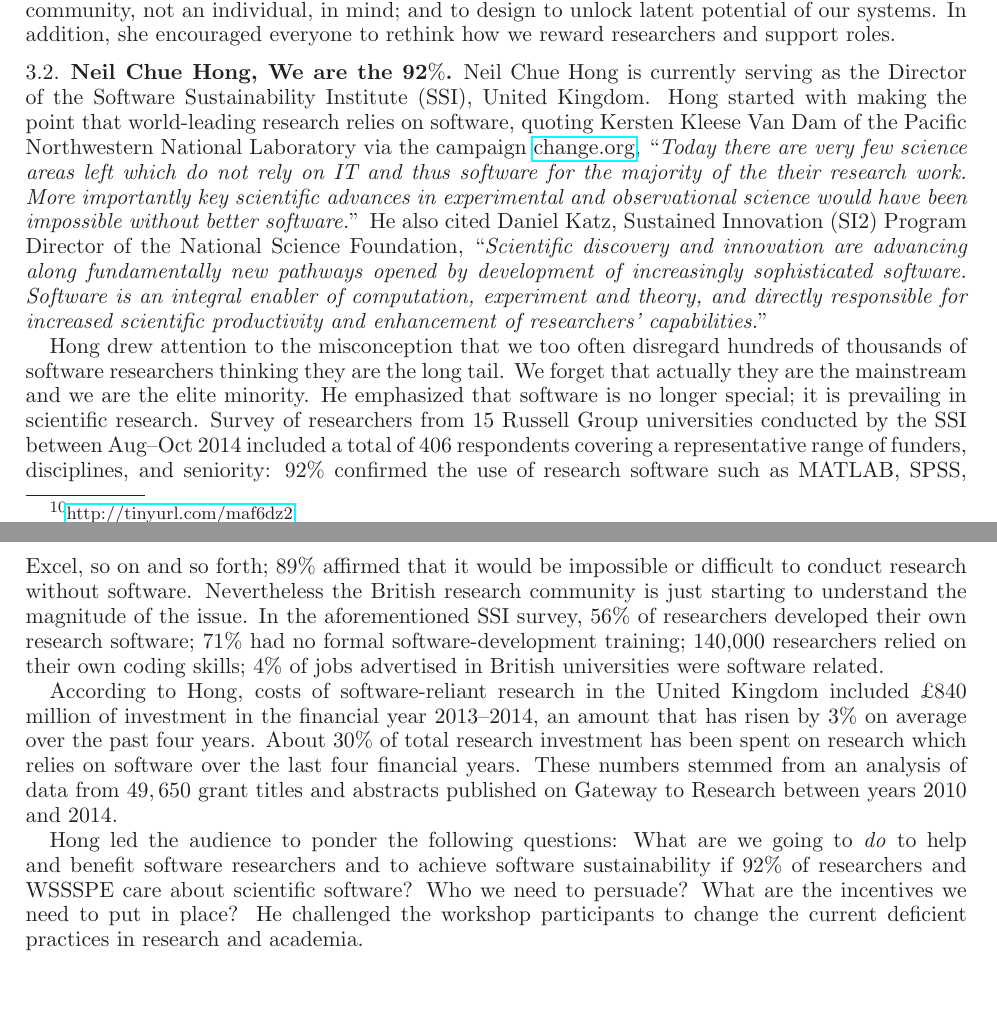
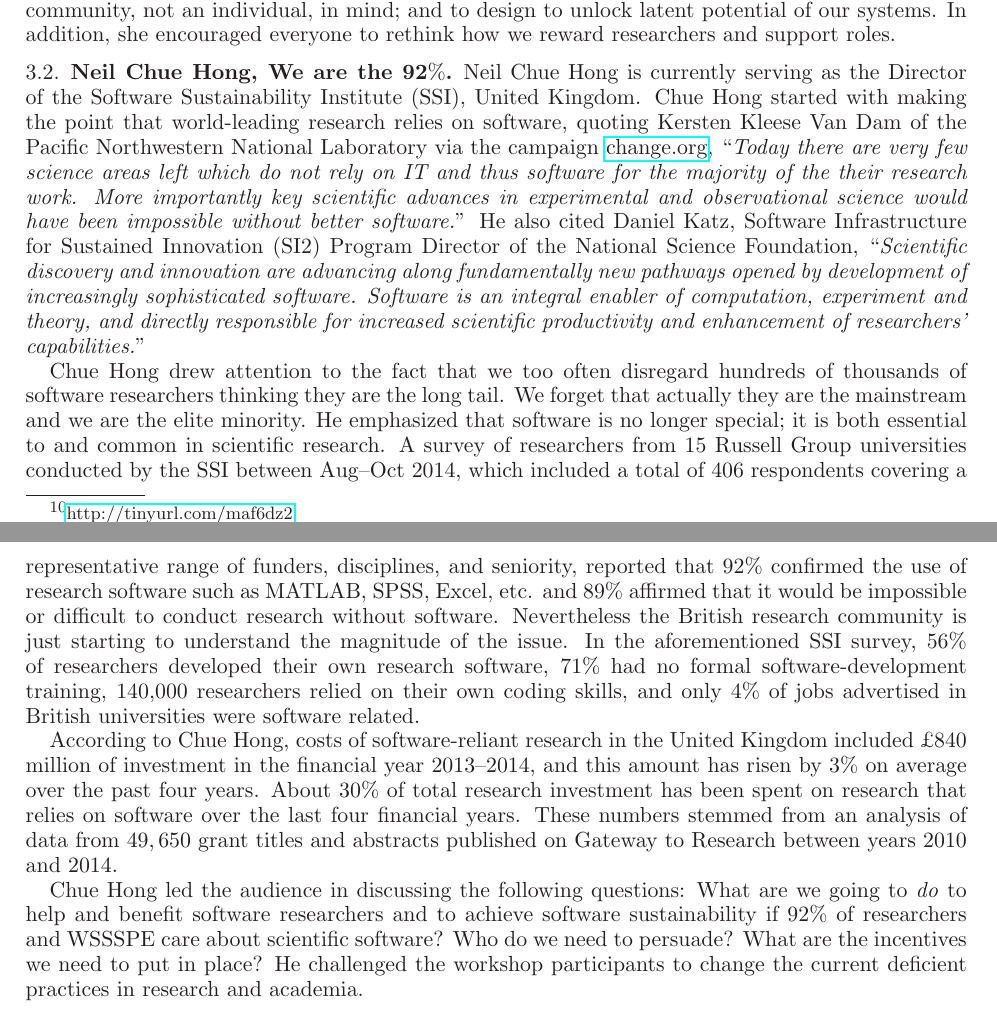
Before and after one commit to WSSSPE/meetings, a LaTeX paper (WSSSPE2_report/WSSSPE2_review.tex): two parts of pages 4 and 5 of 16, joined at a grey line, cut so that both start at the same text, the shorter picture padded with empty space. Compiled offline with LaTeX, dvips and Ghostscript.

Commit message:
minor fixes, mostly names, in 3.2

```diff
--- a/WSSSPE2_report/WSSSPE2_review.tex
+++ b/WSSSPE2_report/WSSSPE2_review.tex
@@ -441,47 +441,47 @@ to the scientific community.
 %\url{http://dx.doi.org/10.6084/m9.ﬁgshare.1243288}
 
 Neil Chue Hong is currently serving as the Director of the Software
-Sustainability Institute (SSI), United Kingdom. Hong started with making the
+Sustainability Institute (SSI), United Kingdom. Chue Hong started with making the
 point that world-leading research relies on software, quoting Kersten Kleese Van
 Dam of the Pacific Northwestern National Laboratory via the campaign
 \href{http://change.org}{change.org}, ``\emph{Today there are very few science
 areas left which do not rely on IT and thus software for the majority of the
 their research work. More importantly key scientific advances in experimental
 and observational science would have been impossible without better software.}''
-He also cited Daniel Katz, Sustained Innovation (SI2) Program Director of the
+He also cited Daniel Katz, Software Infrastructure for Sustained Innovation (SI2) Program Director of the
 National Science Foundation, ``\emph{Scientific discovery and innovation are
 advancing along fundamentally new pathways opened by development of increasingly
 sophisticated software. Software is an integral enabler of computation,
 experiment and theory, and directly responsible for increased scientific
 productivity and enhancement of researchers' capabilities.}''
 
-Hong drew attention to the misconception that we too often disregard hundreds of
+Chue Hong drew attention to the fact that we too often disregard hundreds of
 thousands of software researchers thinking they are the long tail. We forget
 that actually they are the mainstream and we are the elite minority. He
-emphasized that software is no longer special; it is prevailing in scientific
-research. Survey of researchers from 15 Russell Group universities conducted by
-the SSI between Aug--Oct 2014 included a total of 406 respondents covering a
-representative range of funders, disciplines, and seniority: 92\% confirmed the
-use of research software such as MATLAB, SPSS, Excel, so on and so forth; 89\%
+emphasized that software is no longer special; it is both essential to and common in scientific
+research. A survey of researchers from 15 Russell Group universities conducted by
+the SSI between Aug--Oct 2014, which included a total of 406 respondents covering a
+representative range of funders, disciplines, and seniority, reported that 92\% confirmed the
+use of research software such as MATLAB, SPSS, Excel, etc. and 89\%
 affirmed that it would be impossible or difficult to conduct research without
 software. Nevertheless the British research community is just starting to
 understand the magnitude of the issue. In the aforementioned SSI survey, 56\% of
-researchers developed their own research software; 71\% had no formal
-software-development training; 140,000 researchers relied on their own coding
-skills; 4\% of jobs advertised in British universities were software related.
+researchers developed their own research software, 71\% had no formal
+software-development training, 140,000 researchers relied on their own coding
+skills, and only 4\% of jobs advertised in British universities were software related.
 
-According to Hong, costs of software-reliant research in the United Kingdom
+According to Chue Hong, costs of software-reliant research in the United Kingdom
 included \textsterling 840 million of investment in the financial year
-2013--2014, an amount that has risen by 3\% on average over the past four years.
-About 30\% of total research investment has been spent on research which relies
+2013--2014, and this amount has risen by 3\% on average over the past four years.
+About 30\% of total research investment has been spent on research that relies
 on software over the last four financial years. These numbers stemmed from an
 analysis of data from $49,650$ grant titles and abstracts published on Gateway
 to Research between years 2010 and 2014.
 
-Hong led the audience to ponder the following questions: What are we going to
+Chue Hong led the audience in discussing the following questions: What are we going to
 \emph{do} to help and benefit software researchers and to achieve software
 sustainability if~92\% of researchers and WSSSPE care about scientific software?
-Who we need to persuade? What are the incentives we need to put in place? He
+Who do we need to persuade? What are the incentives we need to put in place? He
 challenged the workshop participants to change the current deficient practices
 in research and academia.
 
```
